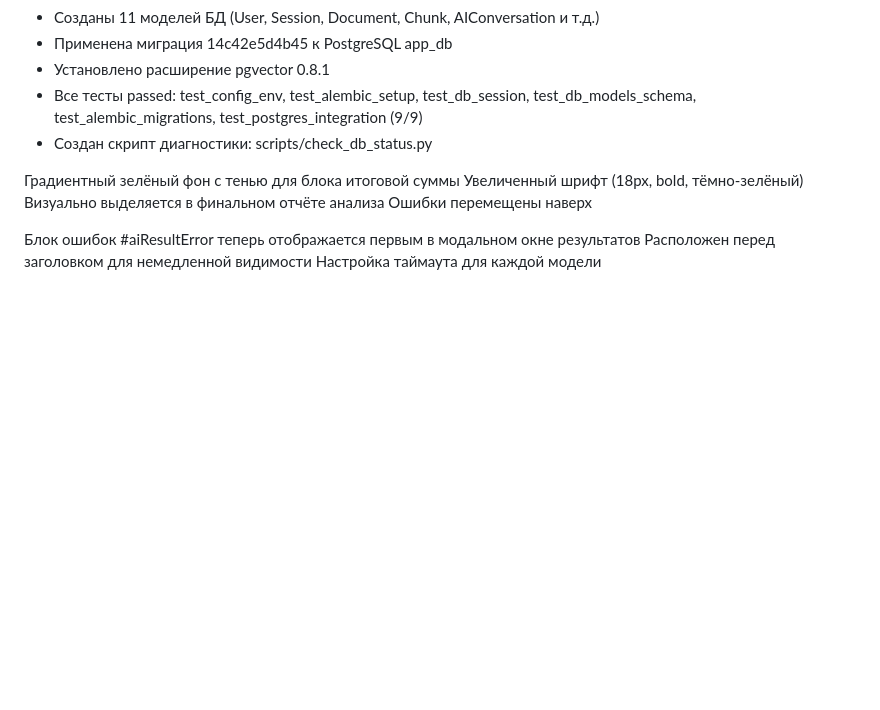
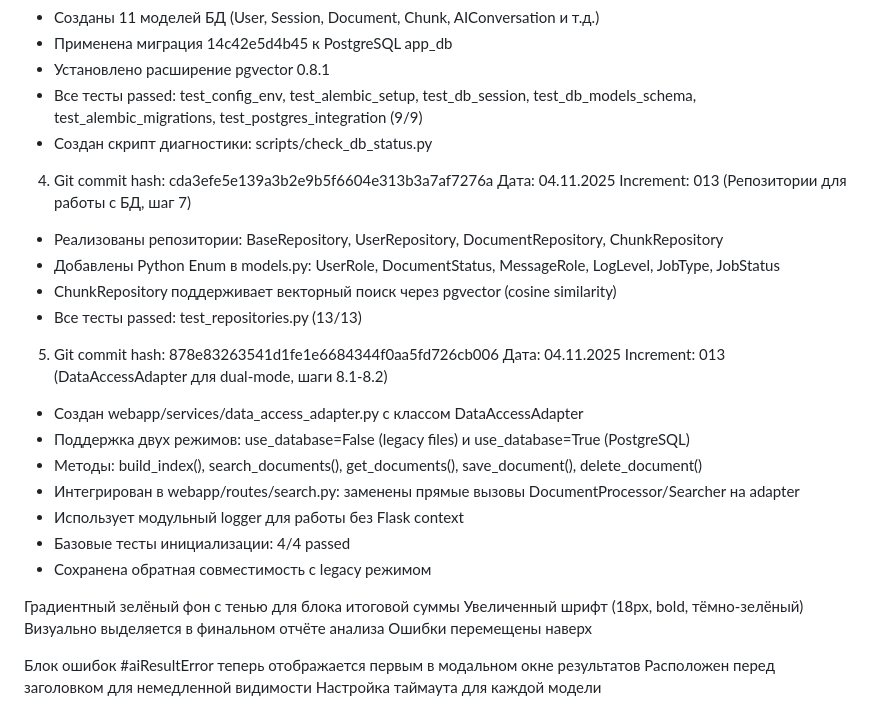
Before and after one commit to mvyarikov-web/ZAKUPKI_WEB, a Markdown page: increments_doc/commit_hash.md, the part around the change. Drawn GitHub-style; blank space fills up the shorter version.

```diff
--- a/increments_doc/commit_hash.md
+++ b/increments_doc/commit_hash.md
@@ -17,6 +17,25 @@ Increment: 013 (PostgreSQL миграция с pgvector, шаги 1-6)
 - Установлено расширение pgvector 0.8.1
 - Все тесты passed: test_config_env, test_alembic_setup, test_db_session, test_db_models_schema, test_alembic_migrations, test_postgres_integration (9/9)
 - Создан скрипт диагностики: scripts/check_db_status.py
+
+4. Git commit hash: cda3efe5e139a3b2e9b5f6604e313b3a7af7276a
+Дата: 04.11.2025
+Increment: 013 (Репозитории для работы с БД, шаг 7)
+- Реализованы репозитории: BaseRepository, UserRepository, DocumentRepository, ChunkRepository
+- Добавлены Python Enum в models.py: UserRole, DocumentStatus, MessageRole, LogLevel, JobType, JobStatus
+- ChunkRepository поддерживает векторный поиск через pgvector (cosine similarity)
+- Все тесты passed: test_repositories.py (13/13)
+
+5. Git commit hash: 878e83263541d1fe1e6684344f0aa5fd726cb006
+Дата: 04.11.2025
+Increment: 013 (DataAccessAdapter для dual-mode, шаги 8.1-8.2)
+- Создан webapp/services/data_access_adapter.py с классом DataAccessAdapter
+- Поддержка двух режимов: use_database=False (legacy files) и use_database=True (PostgreSQL)
+- Методы: build_index(), search_documents(), get_documents(), save_document(), delete_document()
+- Интегрирован в webapp/routes/search.py: заменены прямые вызовы DocumentProcessor/Searcher на adapter
+- Использует модульный logger для работы без Flask context
+- Базовые тесты инициализации: 4/4 passed
+- Сохранена обратная совместимость с legacy режимом
 
 Градиентный зелёный фон с тенью для блока итоговой суммы
 Увеличенный шрифт (18px, bold, тёмно-зелёный)
```
Also changed, not shown: increments_doc/013_increment_2025-11-03.md (+21 -11 lines).
